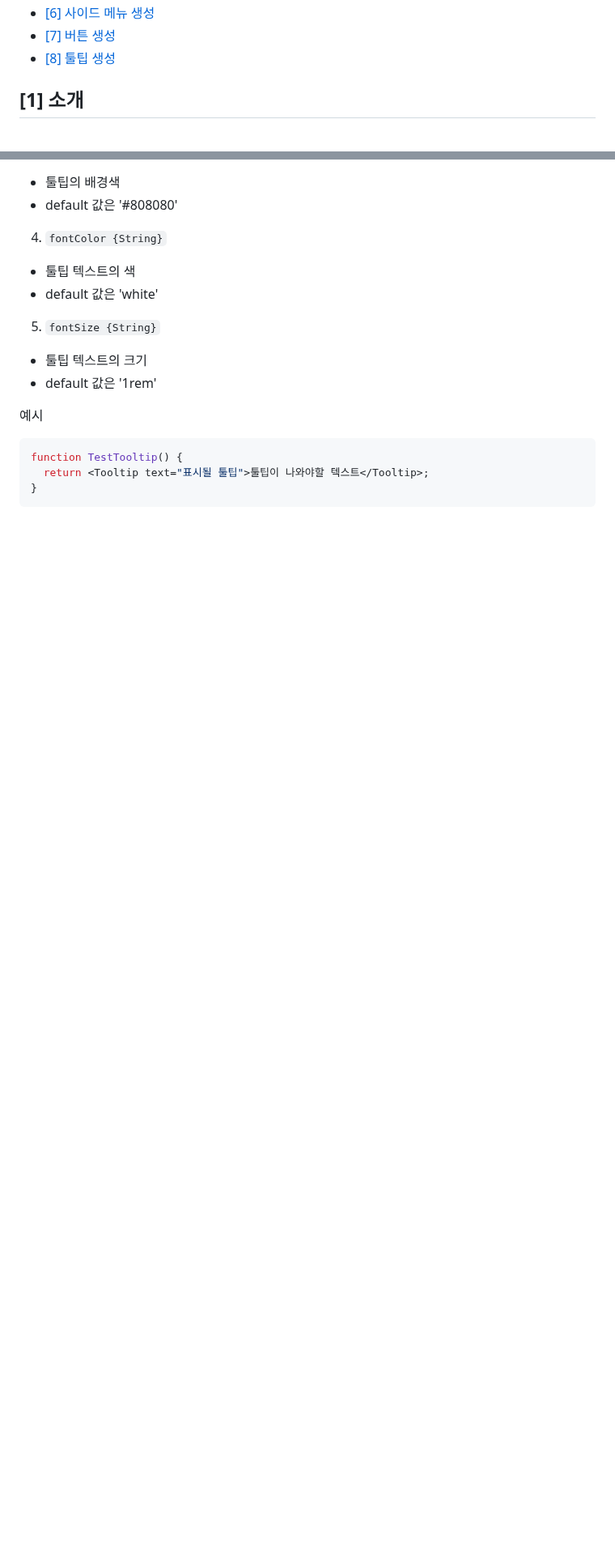
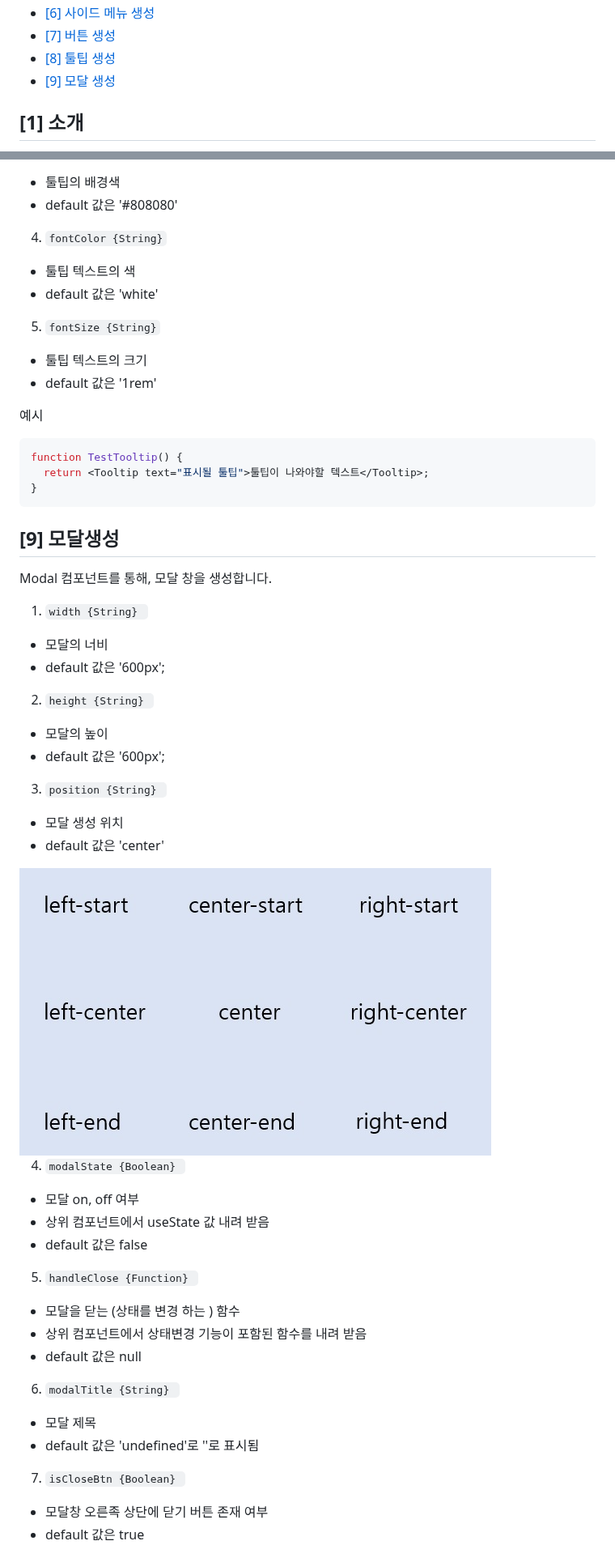
Before and after one commit to arkhyeon/seed-ui, a Markdown page: readme.md, 2 parts joined by grey strips. Shown at 81% size. Drawn GitHub-style; pictures changed too: readmeImg/modalPos.jpg (added); blank space fills up the shorter version.

Commit message:
[docs]: readme.md 파일에 Modal 컴포넌트 설명 추가
1. readme.md 파일에 Modal 컴포넌트 설명을 추가함

````diff
--- a/readme.md
+++ b/readme.md
@@ -12,6 +12,7 @@
 - [[6] 사이드 메뉴 생성](#6-사이드-메뉴-생성)
 - [[7] 버튼 생성](#7-버튼-생성)
 - [[8] 툴팁 생성](#8-툴팁-생성)
+- [[9] 모달 생성](#9-모달-생성)
 
 ## [1] 소개
 
@@ -450,3 +451,49 @@ function TestTooltip() {
   return <Tooltip text="표시될 툴팁">툴팁이 나와야할 텍스트</Tooltip>;
 }
 ```
+
+## [9] 모달생성
+
+Modal 컴포넌트를 통해, 모달 창을 생성합니다.
+
+1. <code>width {String} </code>
+
+- 모달의 너비
+- default 값은 '600px';
+
+2. <code>height {String} </code>
+
+- 모달의 높이
+- default 값은 '600px';
+
+3. <code>position {String} </code>
+
+- 모달 생성 위치
+- default 값은 'center'
+
+<div style="text-align: center;">
+    <img src="./readmeImg/modalPos.jpg" />
+</div>
+
+4. <code>modalState {Boolean} </code>
+
+- 모달 on, off 여부
+- 상위 컴포넌트에서 useState 값 내려 받음
+- default 값은 false
+
+5. <code>handleClose {Function} </code>
+
+- 모달을 닫는 (상태를 변경 하는 ) 함수
+- 상위 컴포넌트에서 상태변경 기능이 포함된 함수를 내려 받음
+- default 값은 null
+
+6. <code>modalTitle {String} </code>
+
+- 모달 제목
+- default 값은 'undefined'로 ''로 표시됨
+
+7. <code>isCloseBtn {Boolean} </code>
+
+- 모달창 오른족 상단에 닫기 버튼 존재 여부
+- default 값은 true
+
````
Also changed, not shown: other parts of readme.md (+52 -0 lines).
